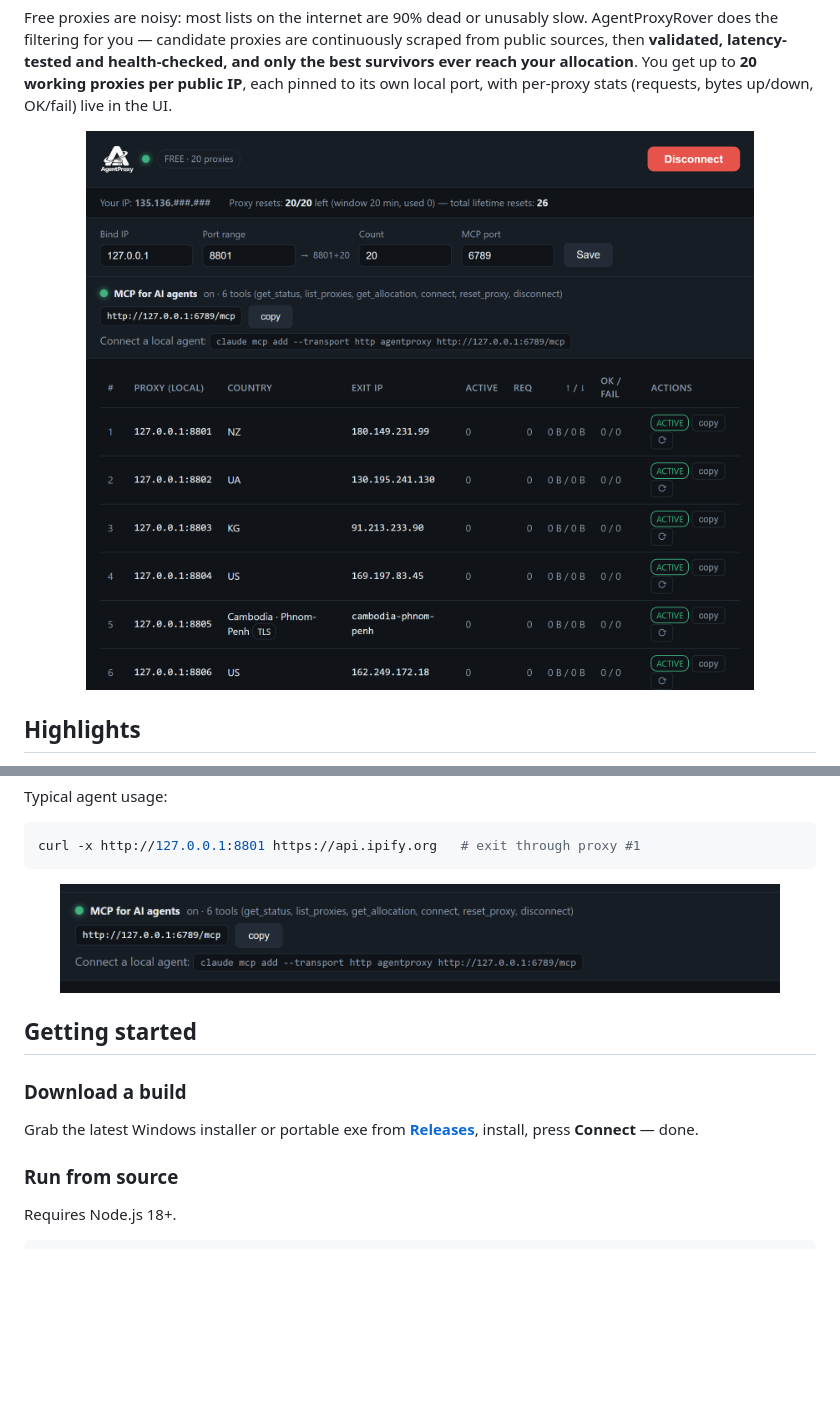
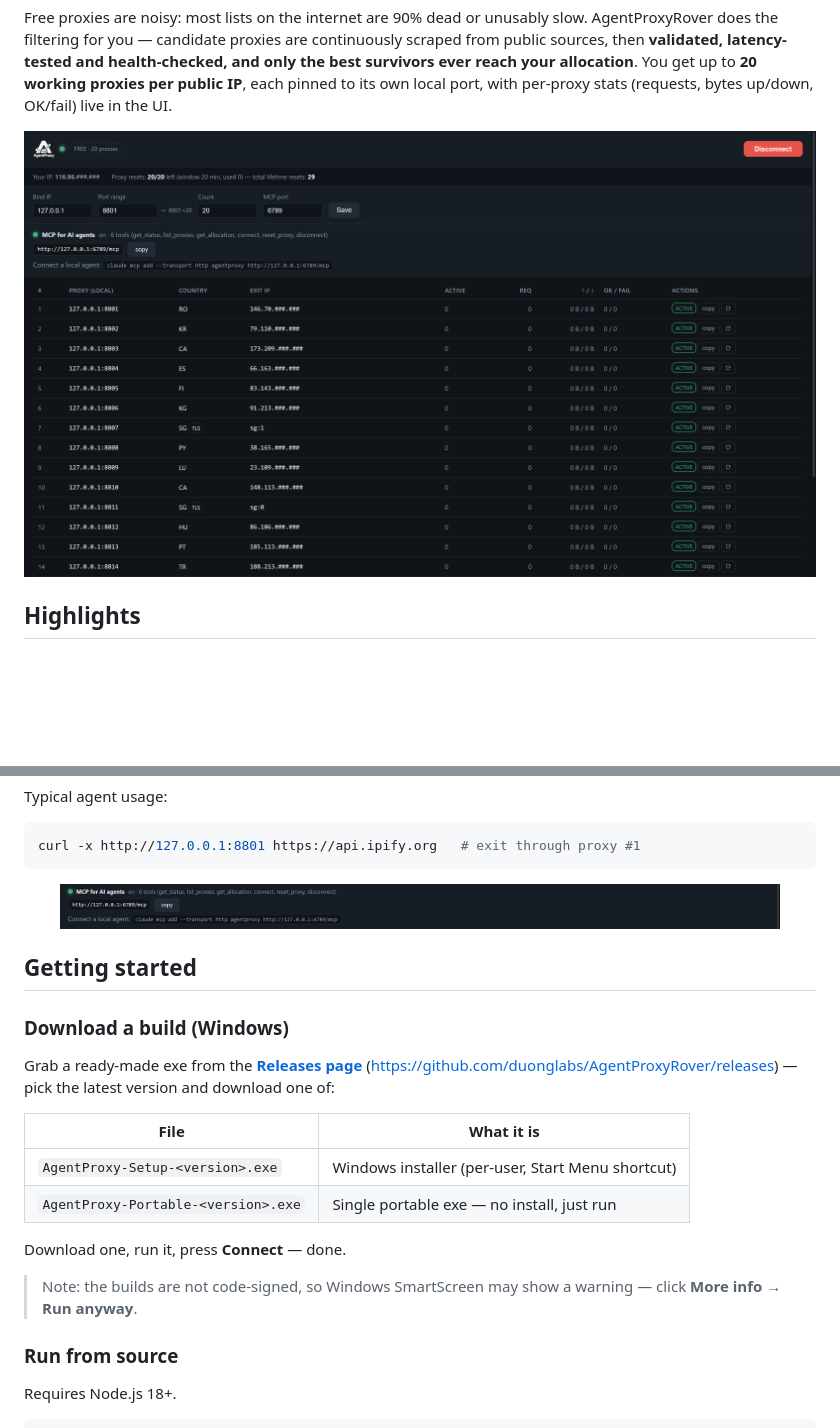
Before and after one commit to VoTaTuan/AgentProxyRover, a Markdown page: README.md, 2 parts joined by grey strips. Drawn GitHub-style; pictures changed too: docs/screenshot-main.png, docs/screenshot-mcp.png; blank space fills up the shorter version.

Commit message:
Full-window screenshots with masked IPs, official sponsor logo, clearer Windows download guide
- screenshots captured at 1600x900: public IP and exit IPs partially masked
- exitHost cleaner keeps pool node ids like 'sg:0' instead of a bare '0'
- README: explicit Releases download table + SmartScreen note + sponsor SVG
- CI: keep repo description/homepage in sync (sponsor credit)

```diff
--- a/README.md
+++ b/README.md
@@ -16,7 +16,7 @@ get up to **20 working proxies per public IP**, each pinned to its own local
 port, with per-proxy stats (requests, bytes up/down, OK/fail) live in the UI.
 
 <p align="center">
-  <img src="docs/screenshot-main.png" alt="AgentProxyRover main window — 20 local proxy endpoints" width="720" />
+  <img src="docs/screenshot-main.png" alt="AgentProxyRover main window — 20 local proxy endpoints" width="980" />
 </p>
 
 ## Highlights
@@ -89,11 +89,21 @@ curl -x http://127.0.0.1:8801 https://api.ipify.org   # exit through proxy #1
 
 ## Getting started
 
-### Download a build
+### Download a build (Windows)
 
-Grab the latest Windows installer or portable exe from
-[**Releases**](https://github.com/duonglabs/AgentProxyRover/releases), install,
-press **Connect** — done.
+Grab a ready-made exe from the
+**[Releases page](https://github.com/duonglabs/AgentProxyRover/releases)**
+(<https://github.com/duonglabs/AgentProxyRover/releases>) — pick the latest
+version and download one of:
+
+| File | What it is |
+| --- | --- |
+| `AgentProxy-Setup-<version>.exe` | Windows installer (per-user, Start Menu shortcut) |
+| `AgentProxy-Portable-<version>.exe` | Single portable exe — no install, just run |
+
+Download one, run it, press **Connect** — done.
+> Note: the builds are not code-signed, so Windows SmartScreen may show a
+> warning — click **More info → Run anyway**.
 
 ### Run from source
 
```
Also changed, not shown: other parts of README.md (+1 -1 lines), docs/sponsor-shiplo.png (deleted), 4 other files.
